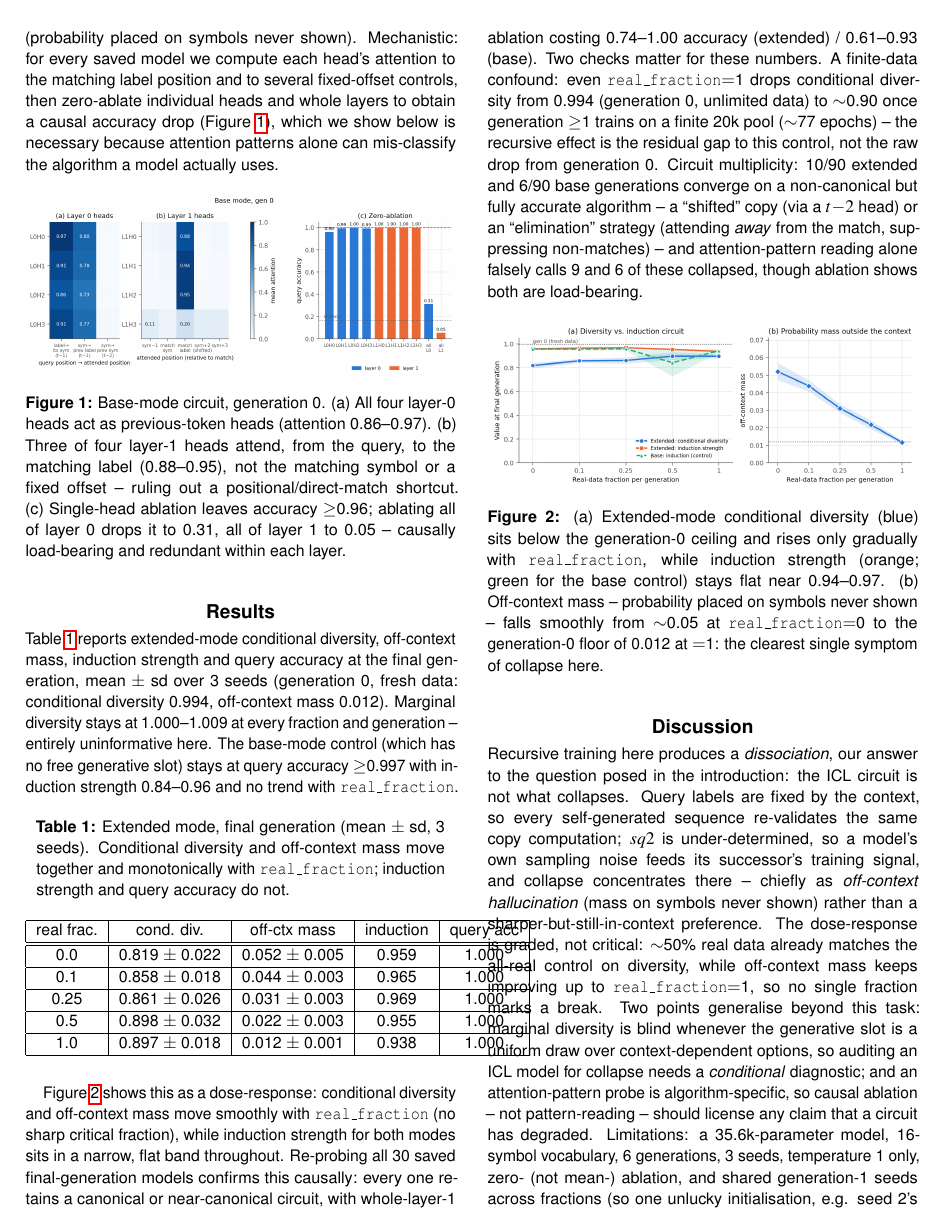
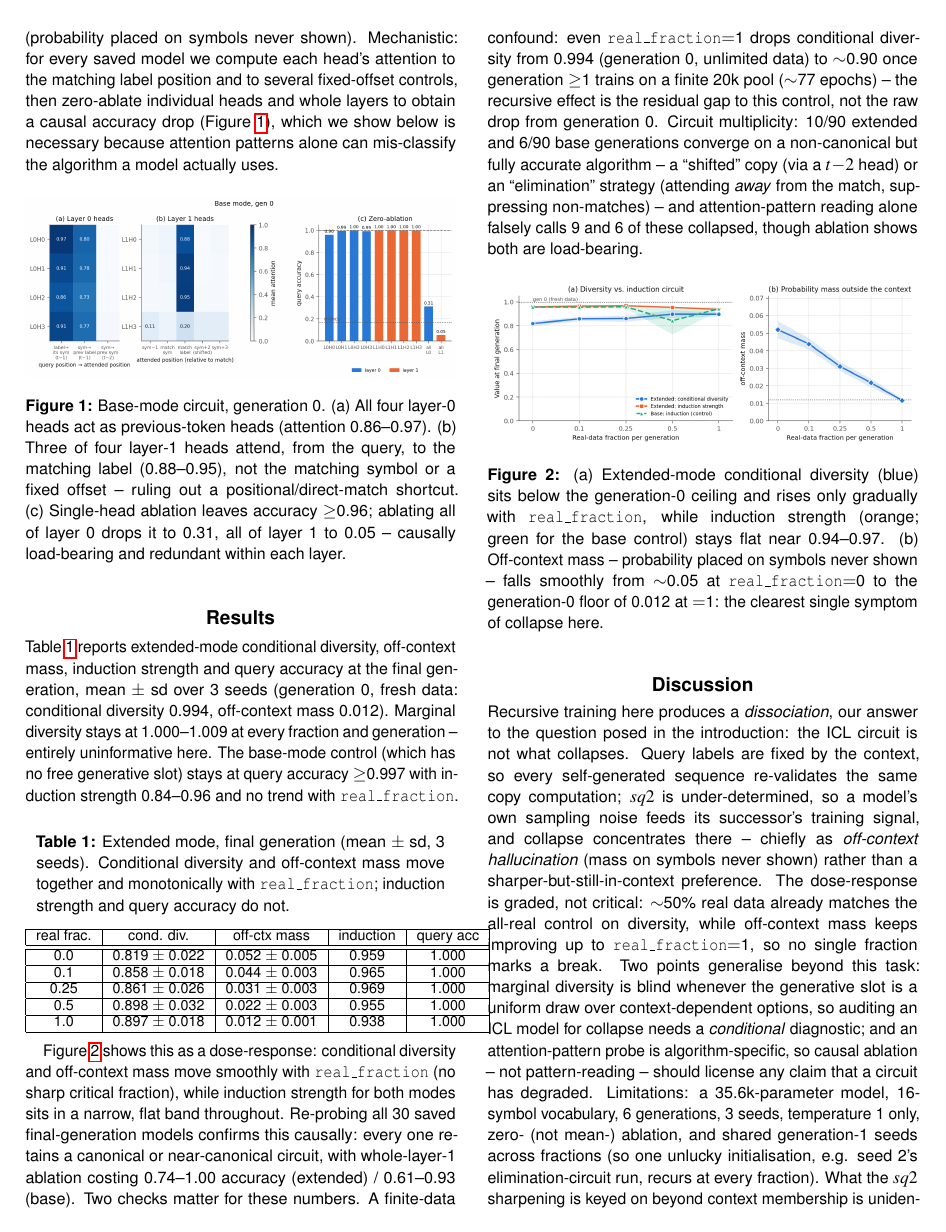
Before and after one commit to sunay777/NLP_Project1, a LaTeX document (paper/extended_abstract/main.tex): page 3 of 4. Compiled offline with pdfLaTeX.

Commit message:
Replace Table 1's float environment with non-floating center+captionof
[H] from the float package still overlapped the Discussion text. This
template switches into two-column mode via a hand-called \twocolumn rather
than the standard document-class option, which likely breaks float
placement algorithms including float's H. Rebuilt the table as plain
flowing content (center + caption package's \captionof{table}{...}) so
there is no float machinery left to misbehave.

Co-Authored-By: Claude Sonnet 5 <noreply@anthropic.com>

```diff
--- a/paper/extended_abstract/main.tex
+++ b/paper/extended_abstract/main.tex
@@ -81,10 +81,11 @@ The induction circuit is a two-step composition: a previous-token head (layer 0)
 \looseness=-1
 Table~\ref{tab:results} reports extended-mode conditional diversity, off-context mass, induction strength and query accuracy at the final generation, mean $\pm$ sd over 3 seeds (generation 0, fresh data: conditional diversity 0.994, off-context mass 0.012). Marginal diversity stays at 1.000--1.009 at every fraction and generation -- entirely uninformative here. The base-mode control (which has no free generative slot) stays at query accuracy $\geq$0.997 with induction strength 0.84--0.96 and no trend with \texttt{real\_fraction}.
 
-\begin{table}[H]
-\centering
-\captionsetup{font=sf, width=0.95\linewidth}
-\caption{\looseness=-1 Extended mode, final generation (mean $\pm$ sd, 3 seeds). Conditional diversity and off-context mass move together and monotonically with \texttt{real\_fraction}; induction strength and query accuracy do not.}
+\begin{center}
+\small
+\captionsetup{type=table, font=sf, width=0.95\linewidth}
+\captionof{table}{\looseness=-1 Extended mode, final generation (mean $\pm$ sd, 3 seeds). Conditional diversity and off-context mass move together and monotonically with \texttt{real\_fraction}; induction strength and query accuracy do not.}
+\label{tab:results}
 \begin{tabular}{|c|c|c|c|c|}
 \hline
 real frac. & cond. div. & off-ctx mass & induction & query acc \\
```
Also changed, not shown: paper/extended_abstract/main.tex (3 more changed lines).
